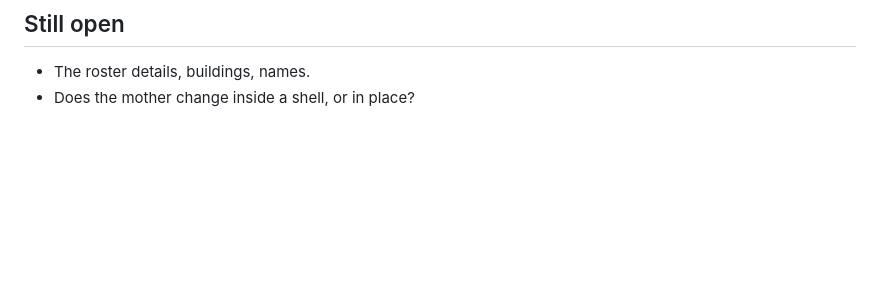
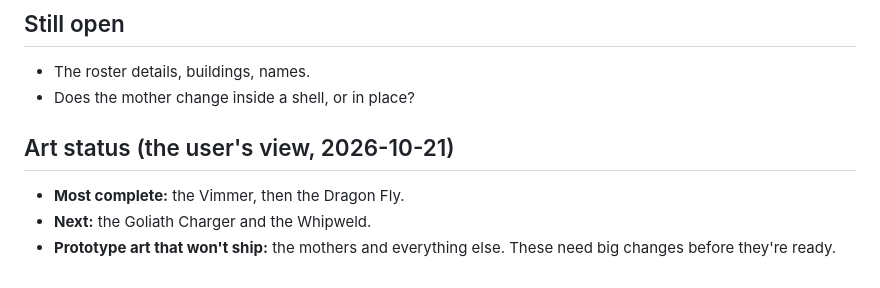
Before and after one commit to mcscope/Vibecraft, a Markdown page: docs/NEW_FACTION_NOTES.md, the part around the change. Rendered like a GitHub page; blank space fills up the shorter version.

```diff
--- a/docs/NEW_FACTION_NOTES.md
+++ b/docs/NEW_FACTION_NOTES.md
@@ -49,3 +49,9 @@ The user's decisions so far, as given. Nothing here is designed beyond what they
 ## Still open
 - The roster details, buildings, names.
 - Does the mother change inside a shell, or in place?
+
+## Art status (the user's view, 2026-10-21)
+
+- **Most complete:** the Vimmer, then the Dragon Fly.
+- **Next:** the Goliath Charger and the Whipweld.
+- **Prototype art that won't ship:** the mothers and everything else. These need big changes before they're ready.
```
Also changed, not shown: docs/GAMEPLAY_NOTES.md (+10 -0 lines).
